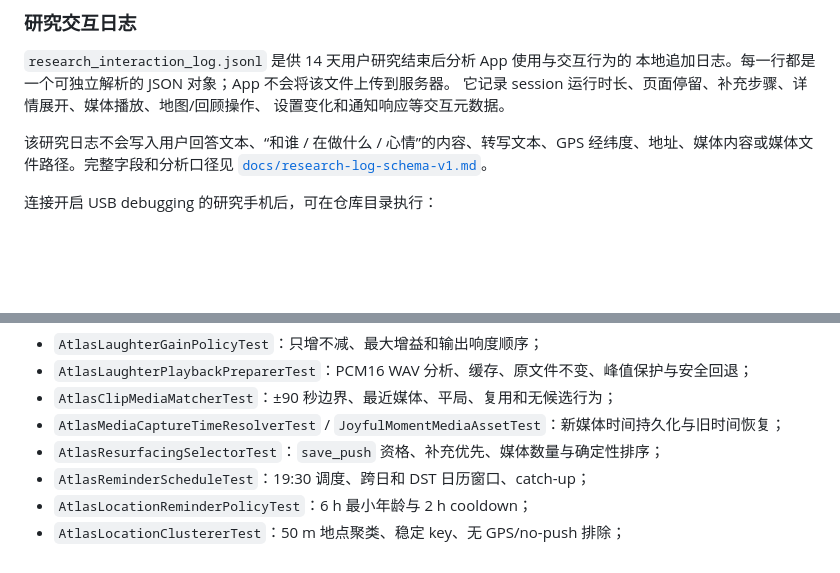
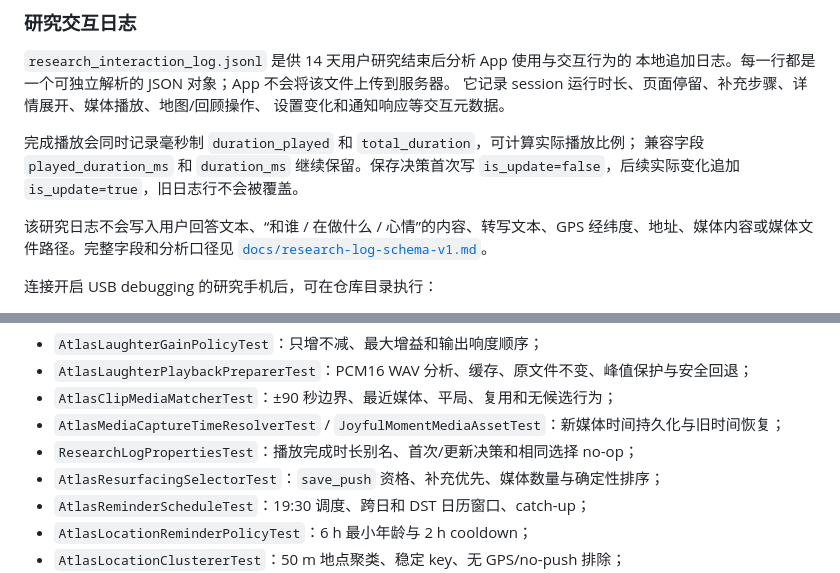
Before and after one commit to lloyd0516/Atlas-of-Happiness-Laughter-indexed-Context-Information-Resurfacing-System, a Markdown page: README.md, 2 parts joined by grey strips. Drawn GitHub-style; blank space fills up the shorter version.

```diff
--- a/README.md
+++ b/README.md
@@ -311,6 +311,10 @@ joyful_moment/
 它记录 session 运行时长、页面停留、补充步骤、详情展开、媒体播放、地图/回顾操作、
 设置变化和通知响应等交互元数据。
 
+完成播放会同时记录毫秒制 `duration_played` 和 `total_duration`，可计算实际播放比例；
+兼容字段 `played_duration_ms` 和 `duration_ms` 继续保留。保存决策首次写
+`is_update=false`，后续实际变化追加 `is_update=true`，旧日志行不会被覆盖。
+
 该研究日志不会写入用户回答文本、“和谁 / 在做什么 / 心情”的内容、转写文本、GPS
 经纬度、地址、媒体内容或媒体文件路径。完整字段和分析口径见
 [`docs/research-log-schema-v1.md`](docs/research-log-schema-v1.md)。
@@ -476,6 +480,7 @@ sh gradlew :atlasapp:testDebugUnitTest
 - `AtlasLaughterPlaybackPreparerTest`：PCM16 WAV 分析、缓存、原文件不变、峰值保护与安全回退；
 - `AtlasClipMediaMatcherTest`：±90 秒边界、最近媒体、平局、复用和无候选行为；
 - `AtlasMediaCaptureTimeResolverTest` / `JoyfulMomentMediaAssetTest`：新媒体时间持久化与旧时间恢复；
+- `ResearchLogPropertiesTest`：播放完成时长别名、首次/更新决策和相同选择 no-op；
 - `AtlasResurfacingSelectorTest`：`save_push` 资格、补充优先、媒体数量与确定性排序；
 - `AtlasReminderScheduleTest`：19:30 调度、跨日和 DST 日历窗口、catch-up；
 - `AtlasLocationReminderPolicyTest`：6 h 最小年龄与 2 h cooldown；
```
Also changed, not shown: docs/research-log-schema-v1.md (+9 -2 lines).
